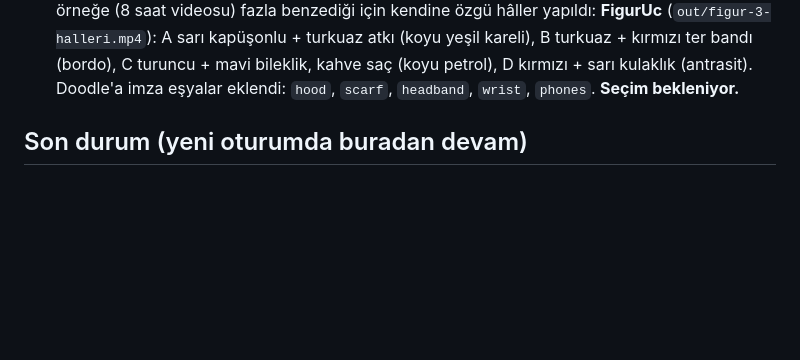
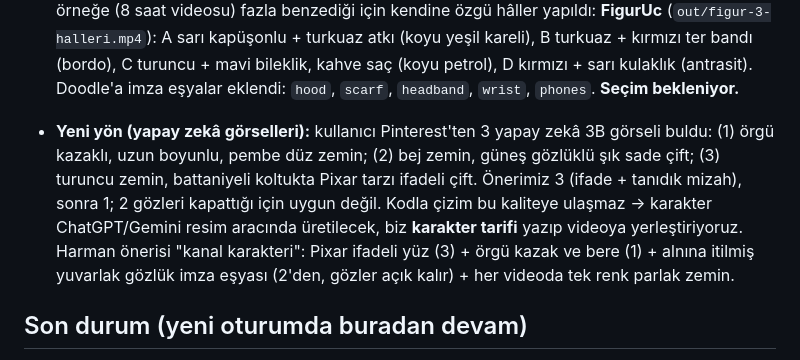
Before and after one commit to rtzrmwkrky-alt/Video-al-malar-, a Markdown page: CLAUDE.md, the part around the change. Drawn GitHub-style; blank space fills up the shorter version.

Commit message:
CLAUDE.md: yapay zekâ görselleri yönü ve harman karakter notu
Co-Authored-By: Claude Opus 5.5 <noreply@anthropic.com>
Claude-Session: https://claude.ai/code/session_015jfs7wMaBzUFTFqiLqDdbF

```diff
--- a/CLAUDE.md
+++ b/CLAUDE.md
@@ -298,6 +298,12 @@ Anahtar sadece ayar eklendikten **sonra açılan** oturumlarda görünür.
   **FigurUc** (`out/figur-3-halleri.mp4`): A sarı kapüşonlu + turkuaz atkı (koyu yeşil kareli), B turkuaz +
   kırmızı ter bandı (bordo), C turuncu + mavi bileklik, kahve saç (koyu petrol), D kırmızı + sarı kulaklık (antrasit).
   Doodle'a imza eşyalar eklendi: `hood`, `scarf`, `headband`, `wrist`, `phones`. **Seçim bekleniyor.**
+- **Yeni yön (yapay zekâ görselleri):** kullanıcı Pinterest'ten 3 yapay zekâ 3B görseli buldu: (1) örgü kazaklı, uzun boyunlu,
+  pembe düz zemin; (2) bej zemin, güneş gözlüklü şık sade çift; (3) turuncu zemin, battaniyeli koltukta Pixar tarzı ifadeli çift.
+  Önerimiz 3 (ifade + tanıdık mizah), sonra 1; 2 gözleri kapattığı için uygun değil. Kodla çizim bu kaliteye ulaşmaz →
+  karakter ChatGPT/Gemini resim aracında üretilecek, biz **karakter tarifi** yazıp videoya yerleştiriyoruz.
+  Harman önerisi "kanal karakteri": Pixar ifadeli yüz (3) + örgü kazak ve bere (1) + alnına itilmiş yuvarlak gözlük imza
+  eşyası (2'den, gözler açık kalır) + her videoda tek renk parlak zemin.
 
 ## Son durum (yeni oturumda buradan devam)
 
```
